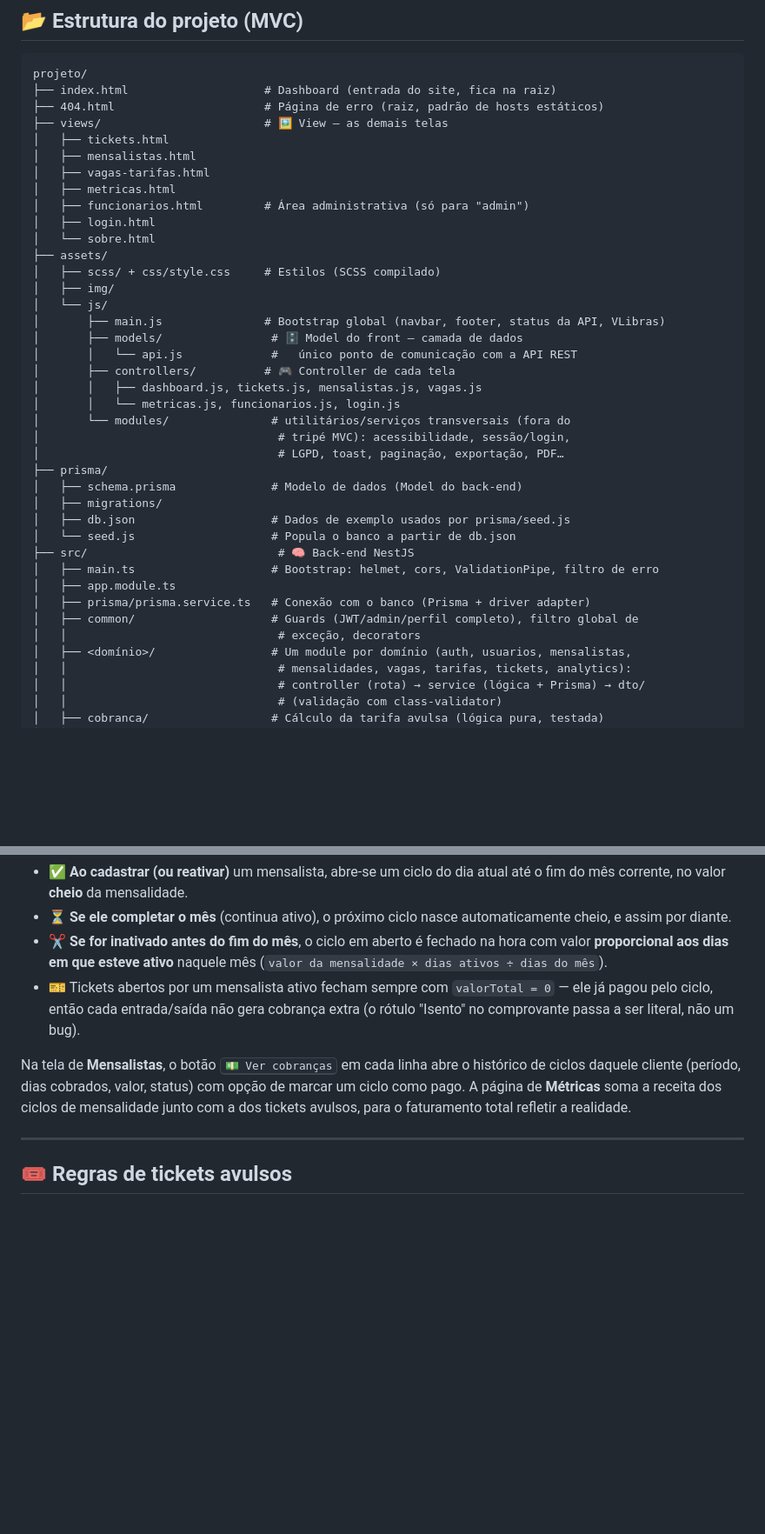
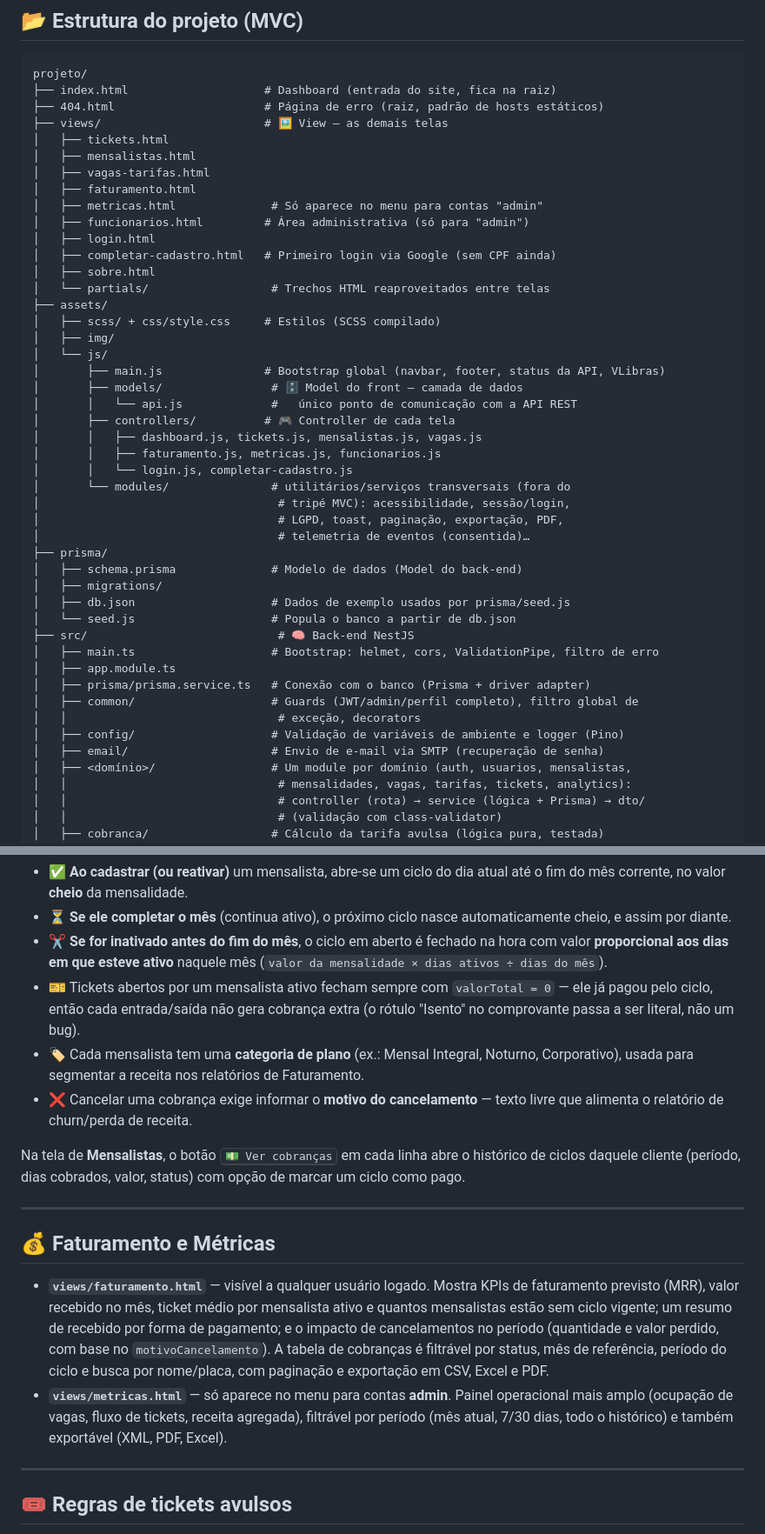
Before and after one commit to brunacoelhoc/sistema-gestao-estacionamento, a Markdown page: README.md, 2 parts joined by grey strips. Shown at 87% size. Drawn GitHub-style; blank space fills up the shorter version.

Commit message:
docs: atualiza README com a página de Faturamento e novos campos de mensalista
Documenta a tela de Faturamento (KPIs, churn, filtros e exportação),
o caráter admin-only da página de Métricas, os campos categoriaPlano
e motivoCancelamento, e corrige a árvore de estrutura do projeto que
estava desatualizada.

Co-Authored-By: Claude Sonnet 5 <noreply@anthropic.com>

```diff
--- a/README.md
+++ b/README.md
@@ -71,10 +72,13 @@ projeto/
 │   ├── tickets.html
 │   ├── mensalistas.html
 │   ├── vagas-tarifas.html
-│   ├── metricas.html
+│   ├── faturamento.html
+│   ├── metricas.html              # Só aparece no menu para contas "admin"
 │   ├── funcionarios.html         # Área administrativa (só para "admin")
 │   ├── login.html
-│   └── sobre.html
+│   ├── completar-cadastro.html   # Primeiro login via Google (sem CPF ainda)
+│   ├── sobre.html
+│   └── partials/                  # Trechos HTML reaproveitados entre telas
 ├── assets/
 │   ├── scss/ + css/style.css     # Estilos (SCSS compilado)
 │   ├── img/
@@ -84,10 +88,12 @@ projeto/
 │       │   └── api.js             #   único ponto de comunicação com a API REST
 │       ├── controllers/          # 🎮 Controller de cada tela
 │       │   ├── dashboard.js, tickets.js, mensalistas.js, vagas.js
-│       │   └── metricas.js, funcionarios.js, login.js
+│       │   ├── faturamento.js, metricas.js, funcionarios.js
+│       │   └── login.js, completar-cadastro.js
 │       └── modules/               # utilitários/serviços transversais (fora do
 │                                   # tripé MVC): acessibilidade, sessão/login,
-│                                   # LGPD, toast, paginação, exportação, PDF…
+│                                   # LGPD, toast, paginação, exportação, PDF,
+│                                   # telemetria de eventos (consentida)…
 ├── prisma/
 │   ├── schema.prisma              # Modelo de dados (Model do back-end)
 │   ├── migrations/
@@ -99,6 +105,8 @@ projeto/
 │   ├── prisma/prisma.service.ts   # Conexão com o banco (Prisma + driver adapter)
 │   ├── common/                    # Guards (JWT/admin/perfil completo), filtro global de
 │   │                               # exceção, decorators
+│   ├── config/                    # Validação de variáveis de ambiente e logger (Pino)
+│   ├── email/                     # Envio de e-mail via SMTP (recuperação de senha)
 │   ├── <domínio>/                 # Um module por domínio (auth, usuarios, mensalistas,
 │   │                               # mensalidades, vagas, tarifas, tickets, analytics):
 │   │                               # controller (rota) → service (lógica + Prisma) → dto/
@@ -166,8 +174,17 @@ Mensalista **não paga por ticket** — ele paga um **ciclo mensal** (`src/mensa
 - ⏳ **Se ele completar o mês** (continua ativo), o próximo ciclo nasce automaticamente cheio, e assim por diante.
 - ✂️ **Se for inativado antes do fim do mês**, o ciclo em aberto é fechado na hora com valor **proporcional aos dias em que esteve ativo** naquele mês (`valor da mensalidade × dias ativos ÷ dias do mês`).
 - 🎫 Tickets abertos por um mensalista ativo fecham sempre com `valorTotal = 0` — ele já pagou pelo ciclo, então cada entrada/saída não gera cobrança extra (o rótulo "Isento" no comprovante passa a ser literal, não um bug).
+- 🏷️ Cada mensalista tem uma **categoria de plano** (ex.: Mensal Integral, Noturno, Corporativo), usada para segmentar a receita nos relatórios de Faturamento.
+- ❌ Cancelar uma cobrança exige informar o **motivo do cancelamento** — texto livre que alimenta o relatório de churn/perda de receita.
 
-Na tela de **Mensalistas**, o botão <kbd>💵 Ver cobranças</kbd> em cada linha abre o histórico de ciclos daquele cliente (período, dias cobrados, valor, status) com opção de marcar um ciclo como pago. A página de **Métricas** soma a receita dos ciclos de mensalidade junto com a dos tickets avulsos, para o faturamento total refletir a realidade.
+Na tela de **Mensalistas**, o botão <kbd>💵 Ver cobranças</kbd> em cada linha abre o histórico de ciclos daquele cliente (período, dias cobrados, valor, status) com opção de marcar um ciclo como pago.
+
+---
+
+## 💰 Faturamento e Métricas
+
+- **`views/faturamento.html`** — visível a qualquer usuário logado. Mostra KPIs de faturamento previsto (MRR), valor recebido no mês, ticket médio por mensalista ativo e quantos mensalistas estão sem ciclo vigente; um resumo de recebido por forma de pagamento; e o impacto de cancelamentos no período (quantidade e valor perdido, com base no `motivoCancelamento`). A tabela de cobranças é filtrável por status, mês de referência, período do ciclo e busca por nome/placa, com paginação e exportação em CSV, Excel e PDF.
+- **`views/metricas.html`** — só aparece no menu para contas **admin**. Painel operacional mais amplo (ocupação de vagas, fluxo de tickets, receita agregada), filtrável por período (mês atual, 7/30 dias, todo o histórico) e também exportável (XML, PDF, Excel).
 
 ---
 
```
Also changed, not shown: other parts of README.md (+1 -0 lines).
